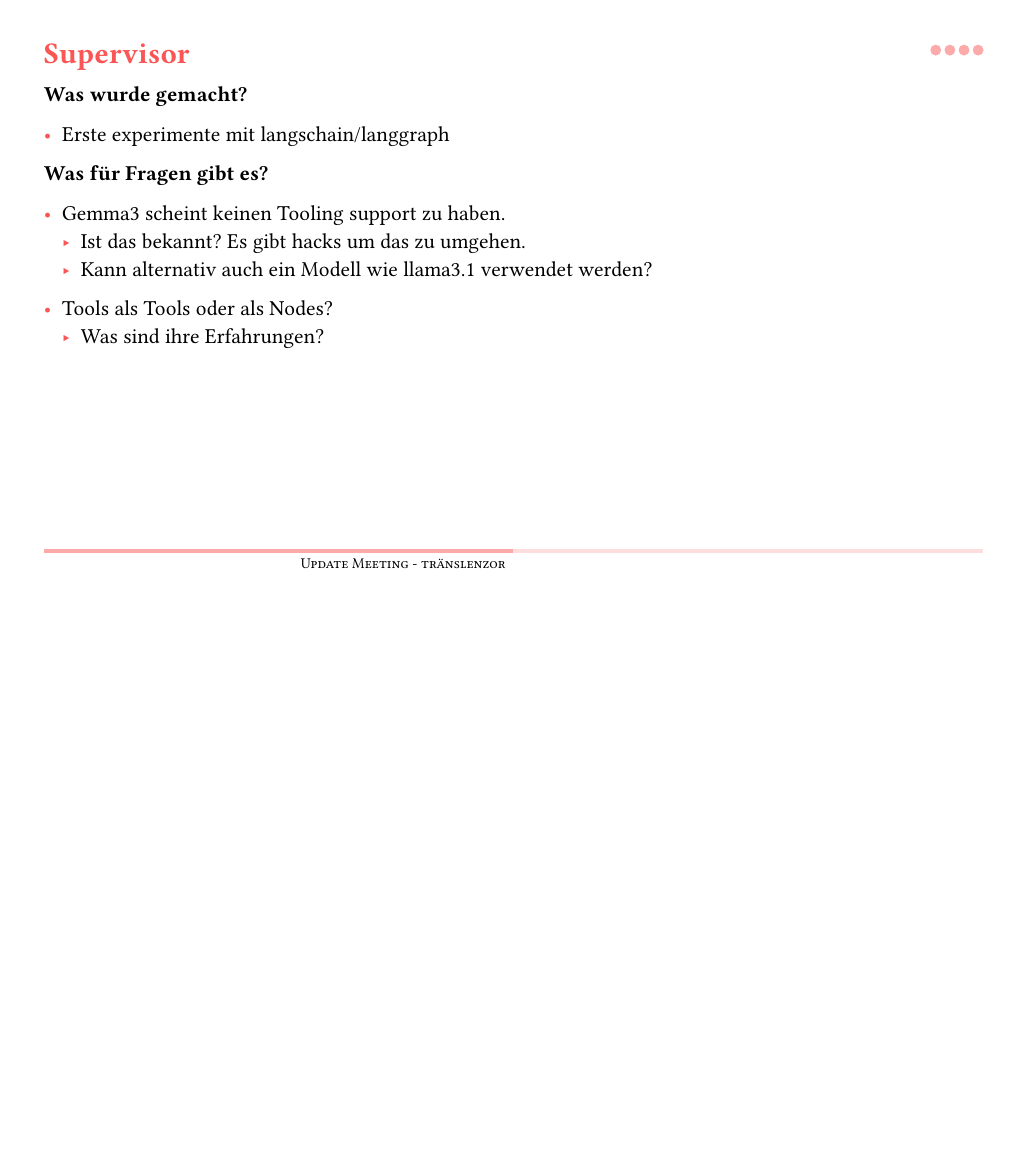
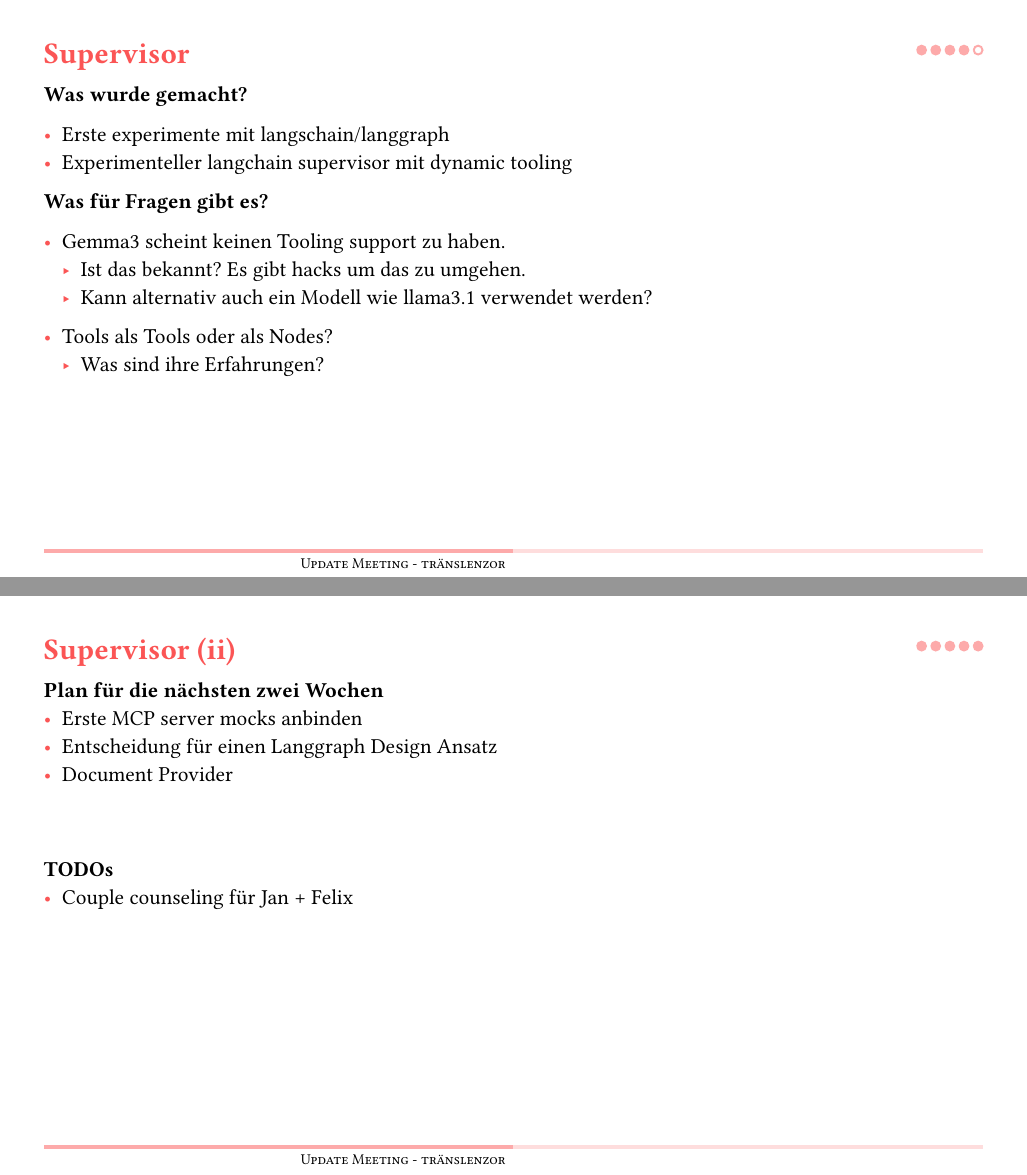
Before and after one commit to luroess/traenslenzor, a Typst document (docs/update/01update.typ): page 4 of 4 before the commit and pages 4 and 5 of 5 after it, the two joined at a grey line, the shorter picture padded with empty space. Compiled offline with Typst 0.15.

Commit message:
[docs] update update small supervisor changes 2

```diff
--- a/docs/update/01update.typ
+++ b/docs/update/01update.typ
@@ -25,10 +25,11 @@ Wer was wie wann wo.
 ]
 
 == Supervisor
-
 *Was wurde gemacht?*
 
 - Erste experimente mit langschain/langgraph
+- Experimenteller langchain supervisor mit dynamic tooling
+
 
 *Was für Fragen gibt es?*
 
@@ -38,3 +39,14 @@ Wer was wie wann wo.
 
 - Tools als Tools oder als Nodes?
   - Was sind ihre Erfahrungen?
+
+#pagebreak()
+
+*Plan für die nächsten zwei Wochen*
+- Erste MCP server mocks anbinden
+- Entscheidung für einen Langgraph Design Ansatz
+- Document Provider
+\
+\
+*TODOs*
+- Couple counseling für Jan + Felix
```
